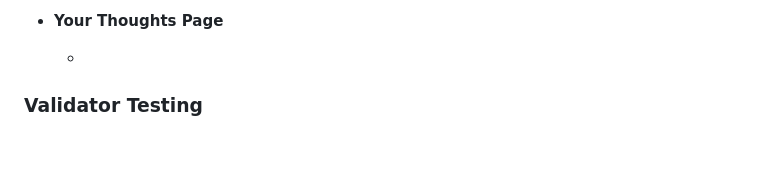
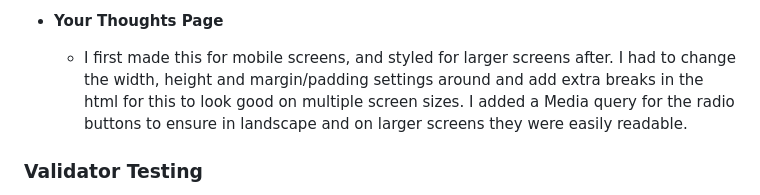
Before and after one commit to SaraB333/capybara-website, a Markdown page: README.md, the part around the change printed below. GitHub-like rendering; blank space fills up the shorter version.

Commit message:
added content to thoughts page and added styling for mobile phones. styled for larger screens with a media query

```diff
--- a/README.md
+++ b/README.md
@@ -111,7 +112,7 @@ Capybara is a website designed to give factual information to users in a fun for
 
 - __Your Thoughts Page__
 
-  -
+  - I first made this for mobile screens, and styled for larger screens after. I had to change the width, height and margin/padding settings around and add extra breaks in the html for this to look good on multiple screen sizes. I added a Media query for the radio buttons to ensure in landscape and on larger screens they were easily readable.
 
 
 ### Validator Testing
```
Also changed, not shown: other parts of README.md (+4 -3 lines), assets/images/gen-info-page.png (added), assets/images/your-thoughts-page.png (added), 4 other files.
